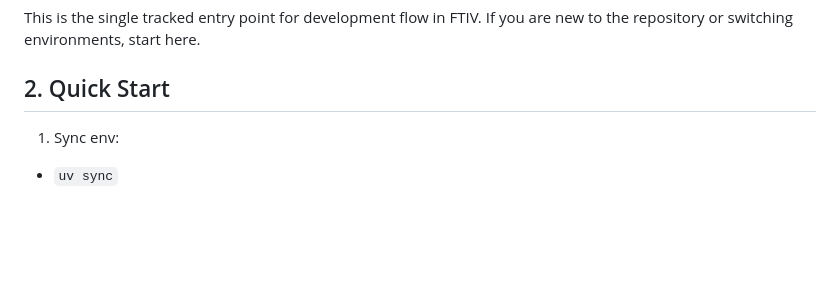
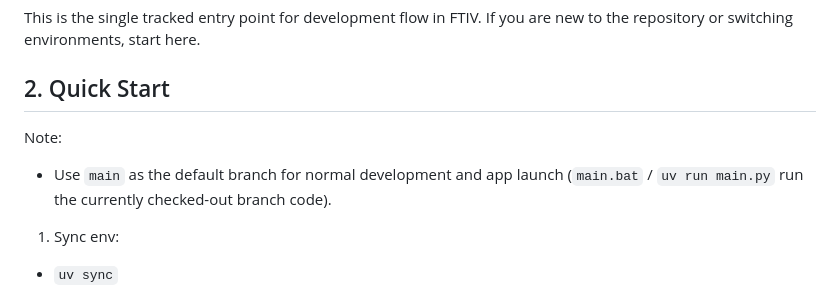
Before and after one commit to ftiv-lab/FTIV, a Markdown page: docs/RUNBOOK.md, the part around the change. Rendered like a GitHub page; blank space fills up the shorter version.

Commit message:
docs(runbook): clarify main as default operating branch

```diff
--- a/docs/RUNBOOK.md
+++ b/docs/RUNBOOK.md
@@ -7,6 +7,8 @@ This is the single tracked entry point for development flow in FTIV.
 If you are new to the repository or switching environments, start here.
 
 ## 2. Quick Start
+Note:
+- Use `main` as the default branch for normal development and app launch (`main.bat` / `uv run main.py` run the currently checked-out branch code).
 1. Sync env:
 - `uv sync`
 2. Run app:
```
